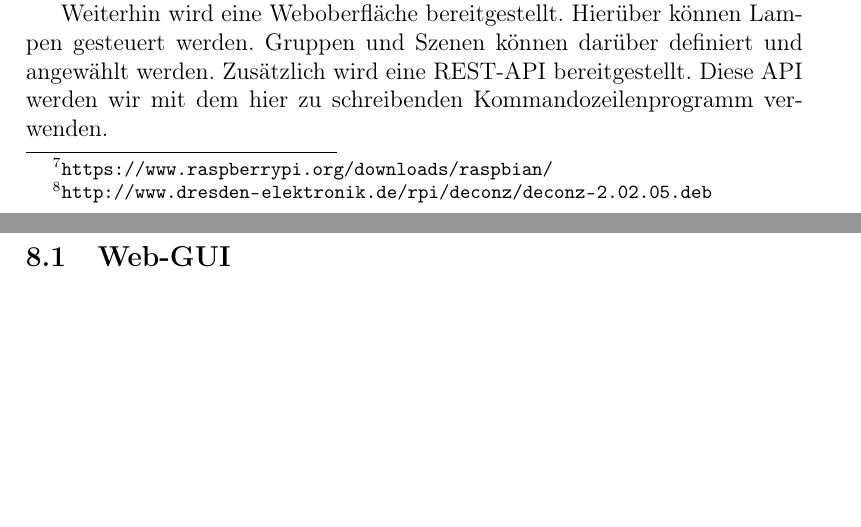
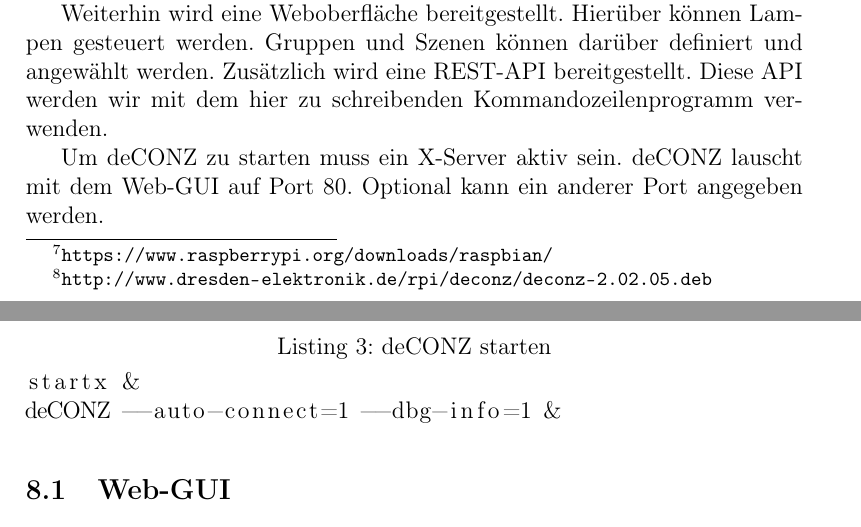
Before and after one commit to Wayneoween/dat, a LaTeX document (doc/dat_projekt.tex): two parts of pages 9 and 10 of 10, joined at a grey line, cut so that both start at the same text, the shorter picture padded with empty space. Compiled offline with pdfLaTeX.

Commit message:
doc: deCONZ start

```diff
--- a/doc/dat_projekt.tex
+++ b/doc/dat_projekt.tex
@@ -289,6 +289,14 @@ gesteuert werden. Gruppen und Szenen können darüber definiert und angewählt
 werden. Zusätzlich wird eine REST-API bereitgestellt. Diese API werden
 wir mit dem hier zu schreibenden Kommandozeilenprogramm verwenden.
 
+Um deCONZ zu starten muss ein X-Server aktiv sein. deCONZ lauscht mit dem
+Web-GUI auf Port 80. Optional kann ein anderer Port angegeben werden.
+
+\begin{lstlisting}[caption=deCONZ starten]{deCONZStart}
+startx &
+deCONZ --auto-connect=1 --dbg-info=1 &
+\end{lstlisting}
+
 \subsection{Web-GUI}
 \subsection{API}
 
```
Also changed, not shown: doc/dat_projekt.pdf.
